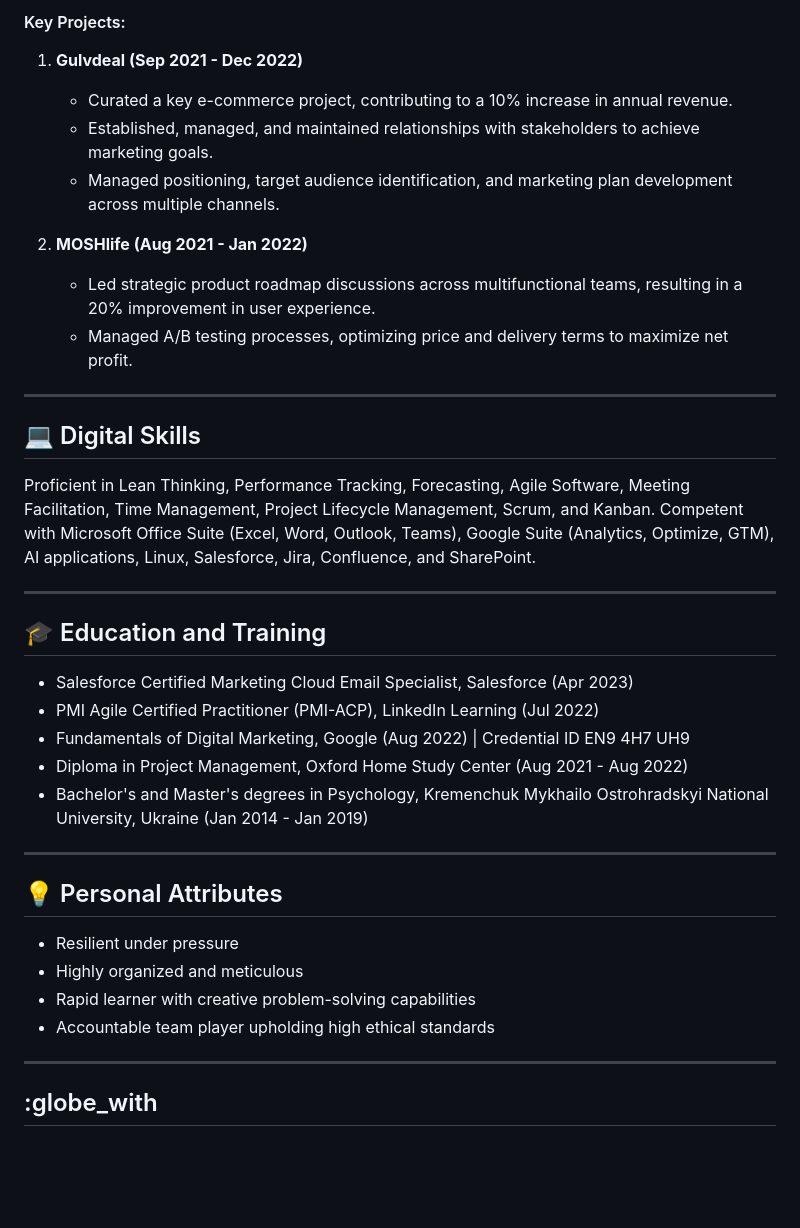
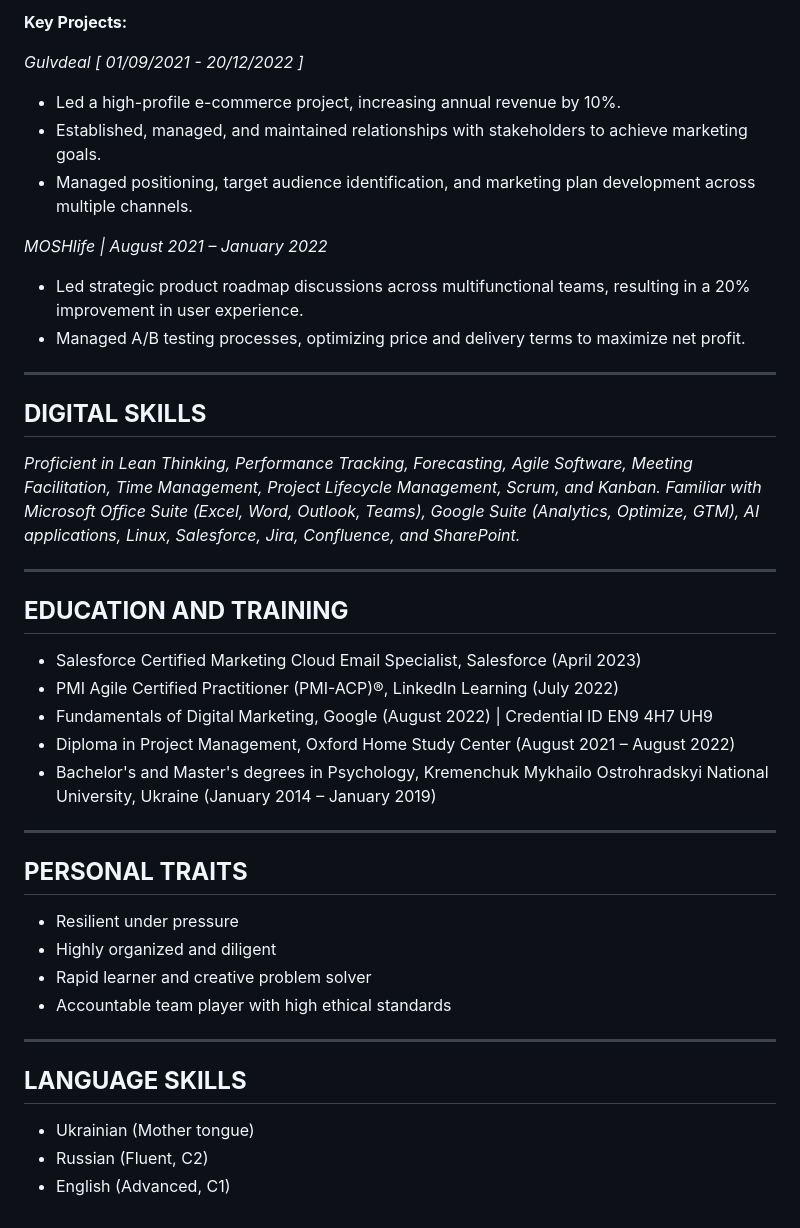
Before and after one commit to Foshchii/foshchii.github.io, a Markdown page: Resume 2.md, the part around one of its changes. GitHub-like rendering; blank space fills up the shorter version.

```diff
--- a/Resume 2.md
+++ b/Resume 2.md
@@ -25,37 +24,40 @@ An accomplished Project Manager with over four years of success in the digital m
 
-#### Key Projects:
+**Key Projects:**
 
-1. **Gulvdeal (Sep 2021 - Dec 2022)**
-   - Curated a key e-commerce project, contributing to a 10% increase in annual revenue.
-   - Established, managed, and maintained relationships with stakeholders to achieve marketing goals.
-   - Managed positioning, target audience identification, and marketing plan development across multiple channels.
+_Gulvdeal [ 01/09/2021 - 20/12/2022 ]_
+- Led a high-profile e-commerce project, increasing annual revenue by 10%.
+- Established, managed, and maintained relationships with stakeholders to achieve marketing goals.
+- Managed positioning, target audience identification, and marketing plan development across multiple channels.
 
-2. **MOSHlife (Aug 2021 - Jan 2022)**
-   - Led strategic product roadmap discussions across multifunctional teams, resulting in a 20% improvement in user experience.
-   - Managed A/B testing processes, optimizing price and delivery terms to maximize net profit.
+_MOSHlife | August 2021 – January 2022_
+- Led strategic product roadmap discussions across multifunctional teams, resulting in a 20% improvement in user experience.
+- Managed A/B testing processes, optimizing price and delivery terms to maximize net profit.
 
 ---
 
-## :computer: Digital Skills
-Proficient in Lean Thinking, Performance Tracking, Forecasting, Agile Software, Meeting Facilitation, Time Management, Project Lifecycle Management, Scrum, and Kanban. Competent with Microsoft Office Suite (Excel, Word, Outlook, Teams), Google Suite (Analytics, Optimize, GTM), AI applications, Linux, Salesforce, Jira, Confluence, and SharePoint.
+## **DIGITAL SKILLS**
+_Proficient in Lean Thinking, Performance Tracking, Forecasting, Agile Software, Meeting Facilitation, Time Management, Project Lifecycle Management, Scrum, and Kanban. Familiar with Microsoft Office Suite (Excel, Word, Outlook, Teams), Google Suite (Analytics, Optimize, GTM), AI applications, Linux, Salesforce, Jira, Confluence, and SharePoint._
 
 ---
 
-## :mortar_board: Education and Training
-- Salesforce Certified Marketing Cloud Email Specialist, Salesforce (Apr 2023)
-- PMI Agile Certified Practitioner (PMI-ACP), LinkedIn Learning (Jul 2022)
-- Fundamentals of Digital Marketing, Google (Aug 2022) | Credential ID EN9 4H7 UH9
-- Diploma in Project Management, Oxford Home Study Center (Aug 2021 - Aug 2022)
-- Bachelor's and Master's degrees in Psychology, Kremenchuk Mykhailo Ostrohradskyi National University, Ukraine (Jan 2014 - Jan 2019)
+## **EDUCATION AND TRAINING**
+- Salesforce Certified Marketing Cloud Email Specialist, Salesforce (April 2023)
+- PMI Agile Certified Practitioner (PMI-ACP)®, LinkedIn Learning (July 2022)
+- Fundamentals of Digital Marketing, Google (August 2022) | Credential ID EN9 4H7 UH9
+- Diploma in Project Management, Oxford Home Study Center (August 2021 – August 2022)
+- Bachelor's and Master's degrees in Psychology, Kremenchuk Mykhailo Ostrohradskyi National University, Ukraine (January 2014 – January 2019)
 
 ---
 
-## :bulb: Personal Attributes
+## **PERSONAL TRAITS**
 - Resilient under pressure
-- Highly organized and meticulous
-- Rapid learner with creative problem-solving capabilities
-- Accountable team player upholding high ethical standards
+- Highly organized and diligent
+- Rapid learner and creative problem solver
+- Accountable team player with high ethical standards
 
 ---
 
-## :globe_with
+## **LANGUAGE SKILLS**
+- Ukrainian (Mother tongue)
+- Russian (Fluent, C2)
+- English (Advanced, C1)
```
Also changed, not shown: other parts of Resume 2.md (+14 -15 lines).
